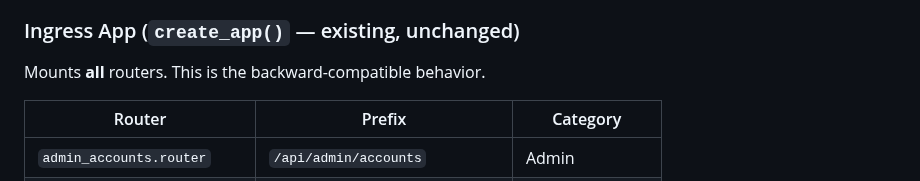
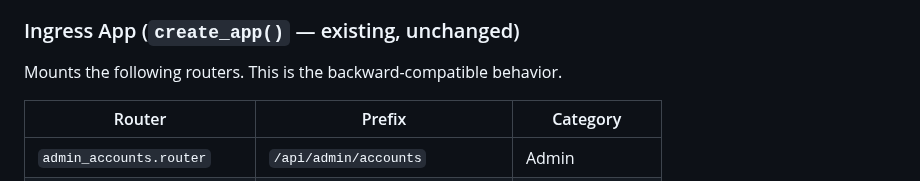
Before and after one commit to tykeal/homeassistant-captive-portal, a Markdown page: specs/004-dual-port-networking/data-model.md, the part around the change. Rendered like a GitHub page.

```diff
--- a/specs/004-dual-port-networking/data-model.md
+++ b/specs/004-dual-port-networking/data-model.md
@@ -47,7 +47,7 @@ which `APIRouter` instances are mounted in each FastAPI app.
 
 ### Ingress App (`create_app()` — existing, unchanged)
 
-Mounts **all** routers.  This is the backward-compatible behavior.
+Mounts the following routers.  This is the backward-compatible behavior.
 
 | Router | Prefix | Category |
 |--------|--------|----------|
```
Also changed, not shown: specs/004-dual-port-networking/tasks.md (+4 -3 lines).
